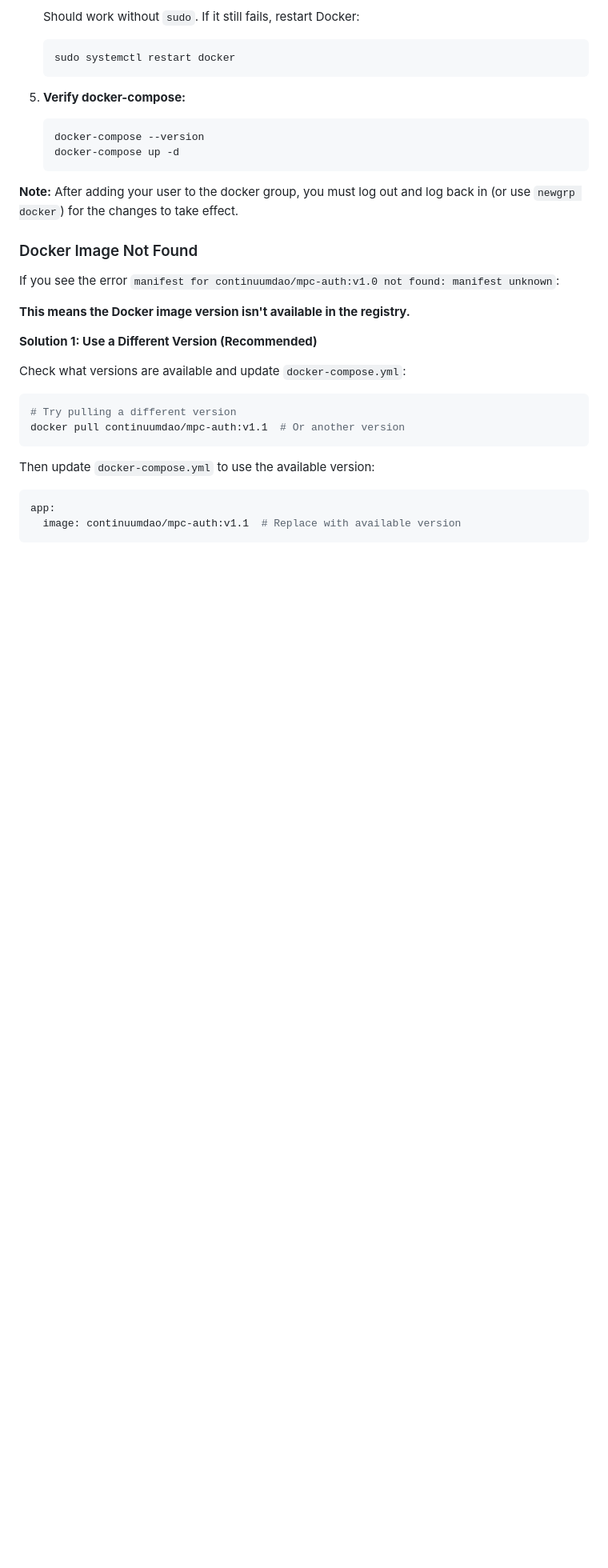
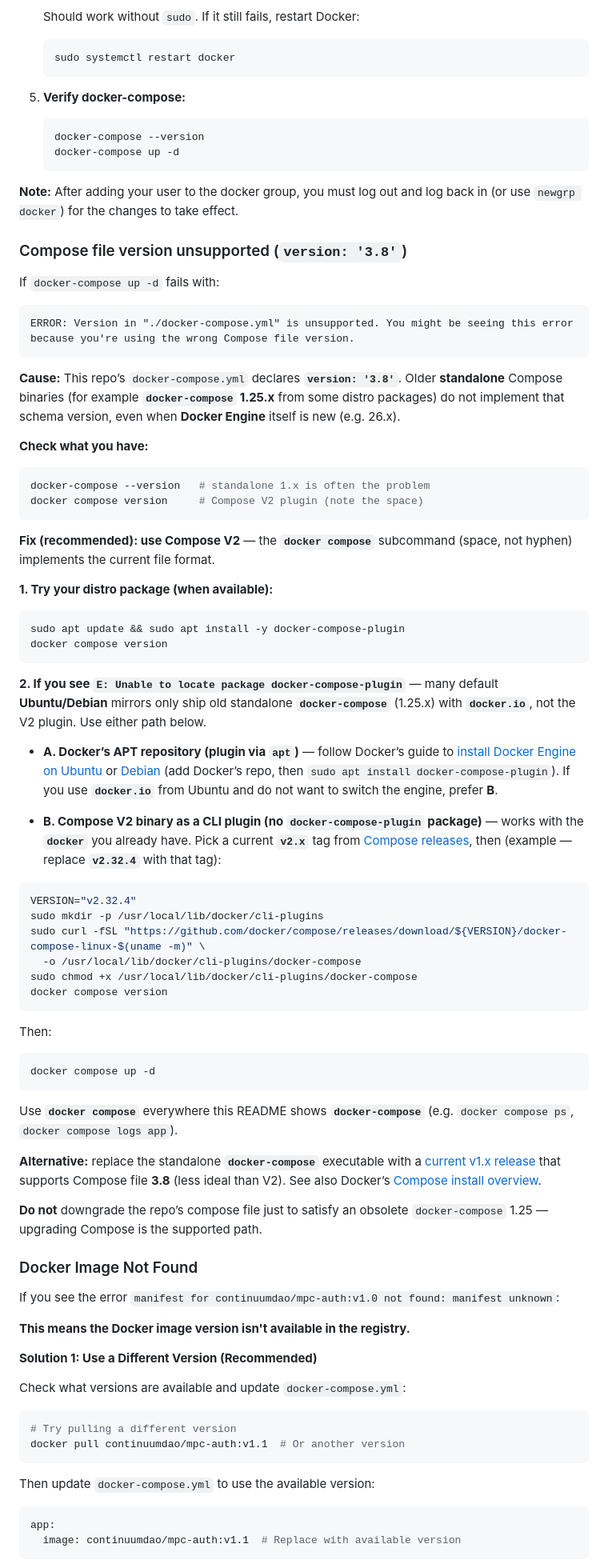
Before and after one commit to ContinuumDAO/mpc-config, a Markdown page: README.md, the part around one of its changes. Shown at 80% size. Rendered like a GitHub page; blank space fills up the shorter version.

Commit message:
Added docs for docker-compose version error

````diff
--- a/README.md
+++ b/README.md
@@ -786,6 +786,59 @@ If you see the error `Couldn't connect to Docker daemon at http+docker://localho
 
 **Note:** After adding your user to the docker group, you must log out and log back in (or use `newgrp docker`) for the changes to take effect.
 
+### Compose file version unsupported (`version: '3.8'`)
+
+If `docker-compose up -d` fails with:
+
+```text
+ERROR: Version in "./docker-compose.yml" is unsupported. You might be seeing this error because you're using the wrong Compose file version.
+```
+
+**Cause:** This repo’s `docker-compose.yml` declares **`version: '3.8'`**. Older **standalone** Compose binaries (for example **`docker-compose` 1.25.x** from some distro packages) do not implement that schema version, even when **Docker Engine** itself is new (e.g. 26.x).
+
+**Check what you have:**
+
+```bash
+docker-compose --version   # standalone 1.x is often the problem
+docker compose version     # Compose V2 plugin (note the space)
+```
+
+**Fix (recommended): use Compose V2** — the **`docker compose`** subcommand (space, not hyphen) implements the current file format.
+
+**1. Try your distro package (when available):**
+
+```bash
+sudo apt update && sudo apt install -y docker-compose-plugin
+docker compose version
+```
+
+**2. If you see `E: Unable to locate package docker-compose-plugin`** — many default **Ubuntu/Debian** mirrors only ship old standalone **`docker-compose`** (1.25.x) with **`docker.io`**, not the V2 plugin. Use either path below.
+
+- **A. Docker’s APT repository (plugin via `apt`)** — follow Docker’s guide to [install Docker Engine on Ubuntu](https://docs.docker.com/engine/install/ubuntu/) or [Debian](https://docs.docker.com/engine/install/debian/) (add Docker’s repo, then `sudo apt install docker-compose-plugin`). If you use **`docker.io`** from Ubuntu and do not want to switch the engine, prefer **B**.
+
+- **B. Compose V2 binary as a CLI plugin (no `docker-compose-plugin` package)** — works with the **`docker`** you already have. Pick a current **`v2.x`** tag from [Compose releases](https://github.com/docker/compose/releases), then (example — replace **`v2.32.4`** with that tag):
+
+```bash
+VERSION="v2.32.4"
+sudo mkdir -p /usr/local/lib/docker/cli-plugins
+sudo curl -fSL "https://github.com/docker/compose/releases/download/${VERSION}/docker-compose-linux-$(uname -m)" \
+  -o /usr/local/lib/docker/cli-plugins/docker-compose
+sudo chmod +x /usr/local/lib/docker/cli-plugins/docker-compose
+docker compose version
+```
+
+Then:
+
+```bash
+docker compose up -d
+```
+
+Use **`docker compose`** everywhere this README shows **`docker-compose`** (e.g. `docker compose ps`, `docker compose logs app`).
+
+**Alternative:** replace the standalone **`docker-compose`** executable with a [current v1.x release](https://github.com/docker/compose/releases) that supports Compose file **3.8** (less ideal than V2). See also Docker’s [Compose install overview](https://docs.docker.com/compose/install/).
+
+**Do not** downgrade the repo’s compose file just to satisfy an obsolete `docker-compose` 1.25 — upgrading Compose is the supported path.
+
 ### Docker Image Not Found
 
 If you see the error `manifest for continuumdao/mpc-auth:v1.0 not found: manifest unknown`:
````
Also changed, not shown: other parts of README.md (+1 -1 lines).
